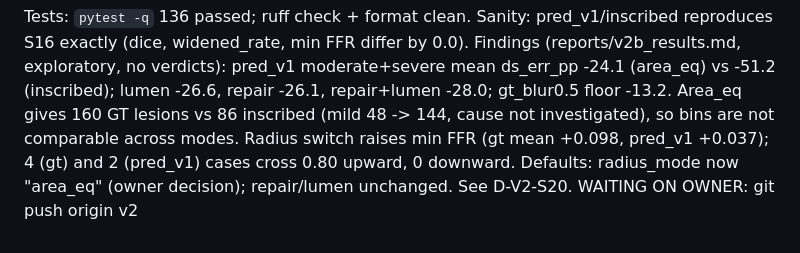
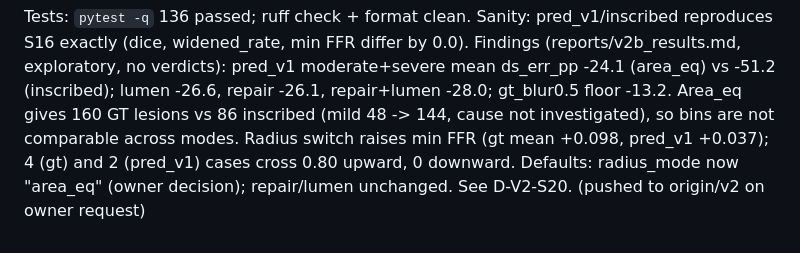
Before and after one commit to gregarious19/twinloop, a Markdown page: docs/PROGRESS_V2_SPARK.md, the part around the change. GitHub-like rendering.

Commit message:
progress: S20 pushed
Co-Authored-By: Claude Sonnet 5.5 <noreply@anthropic.com>
Claude-Session: https://claude.ai/code/session_012Urntk382nspQ9Grm4WBfs

````diff
--- a/docs/PROGRESS_V2_SPARK.md
+++ b/docs/PROGRESS_V2_SPARK.md
@@ -233,4 +233,4 @@ Verify output:
 ```
 Tests: `pytest -q` 136 passed; ruff check + format clean. Sanity: pred_v1/inscribed reproduces S16 exactly (dice, widened_rate, min FFR differ by 0.0).
 Findings (reports/v2b_results.md, exploratory, no verdicts): pred_v1 moderate+severe mean ds_err_pp -24.1 (area_eq) vs -51.2 (inscribed); lumen -26.6, repair -26.1, repair+lumen -28.0; gt_blur0.5 floor -13.2. Area_eq gives 160 GT lesions vs 86 inscribed (mild 48 -> 144, cause not investigated), so bins are not comparable across modes. Radius switch raises min FFR (gt mean +0.098, pred_v1 +0.037); 4 (gt) and 2 (pred_v1) cases cross 0.80 upward, 0 downward. Defaults: radius_mode now "area_eq" (owner decision); repair/lumen unchanged. See D-V2-S20.
-WAITING ON OWNER: git push origin v2
+(pushed to origin/v2 on owner request)
````
